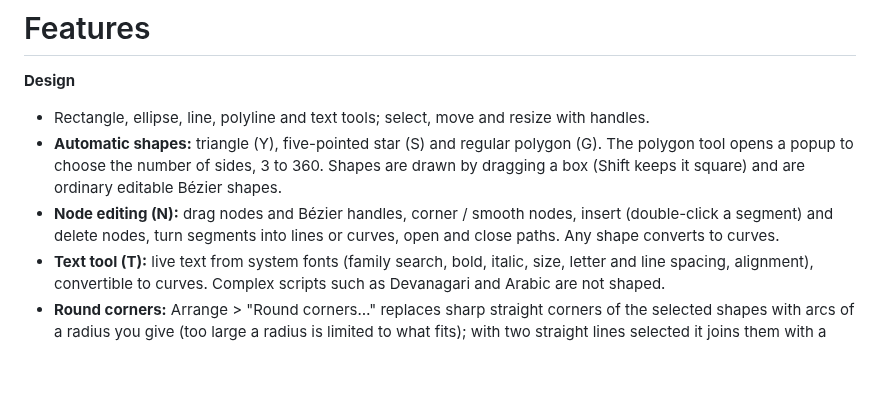
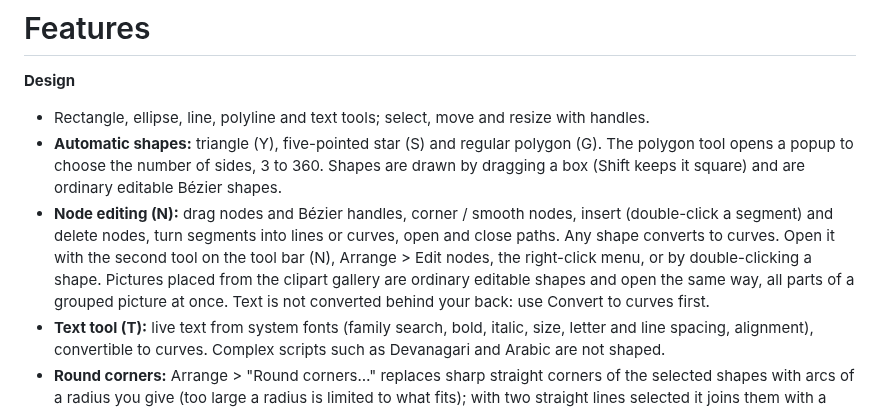
Before and after one commit to michalsarna/LightCreator, a Markdown page: FEATURES.md, the part around the change. Drawn GitHub-style; blank space fills up the shorter version.

```diff
--- a/FEATURES.md
+++ b/FEATURES.md
@@ -7,6 +7,9 @@
   and are ordinary editable Bézier shapes.
 * **Node editing (N):** drag nodes and Bézier handles, corner / smooth nodes, insert (double-click a segment) and
   delete nodes, turn segments into lines or curves, open and close paths. Any shape converts to curves.
+  Open it with the second tool on the tool bar (N), Arrange > Edit nodes, the right-click menu, or by
+  double-clicking a shape. Pictures placed from the clipart gallery are ordinary editable shapes and open the same
+  way, all parts of a grouped picture at once. Text is not converted behind your back: use Convert to curves first.
 * **Text tool (T):** live text from system fonts (family search, bold, italic, size, letter and line spacing,
   alignment), convertible to curves. Complex scripts such as Devanagari and Arabic are not shaped.
 * **Round corners:** Arrange > "Round corners…" replaces sharp straight corners of the selected shapes with
```
Also changed, not shown: README.md (+2 -2 lines), docs/screenshots/26-clipart-nodes.png (added), 9 other files.
